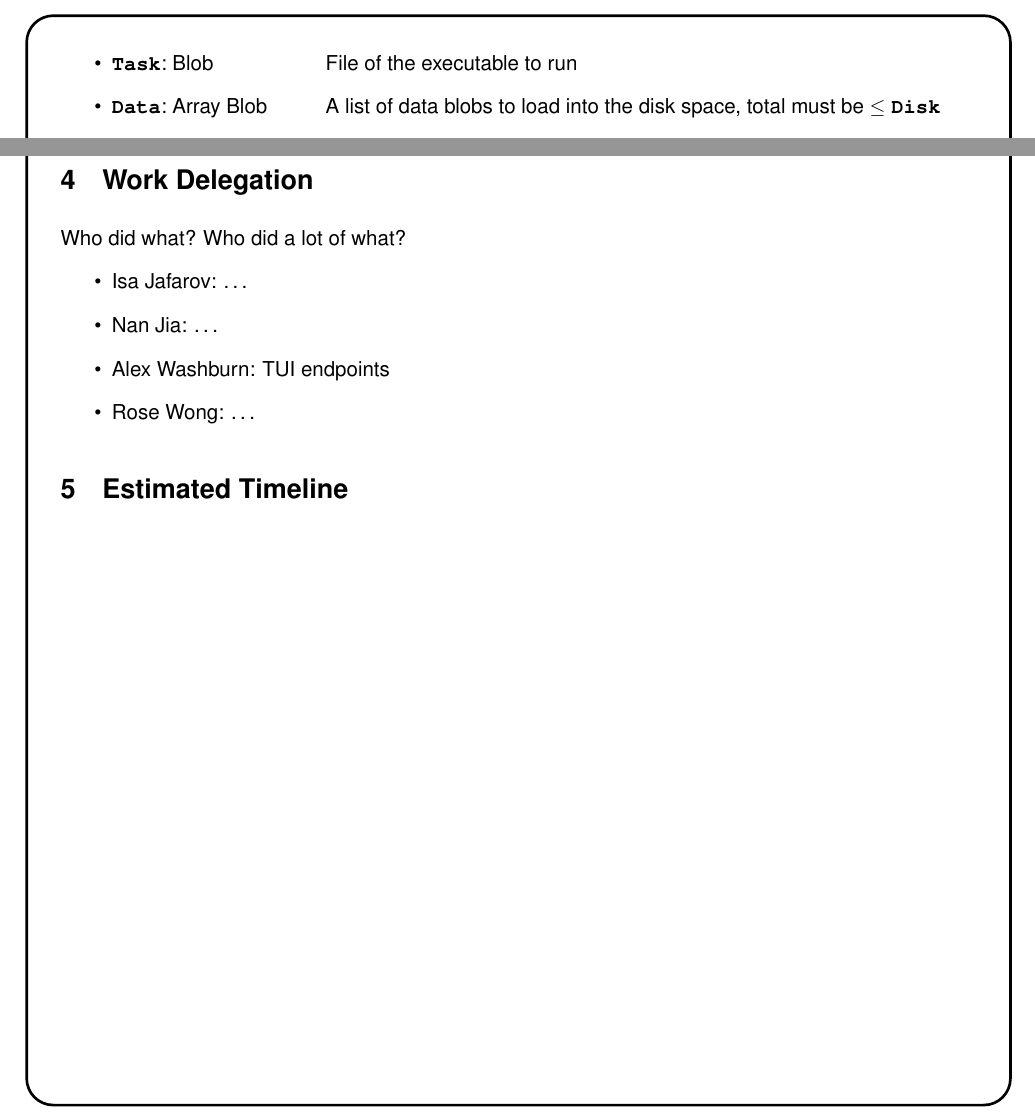
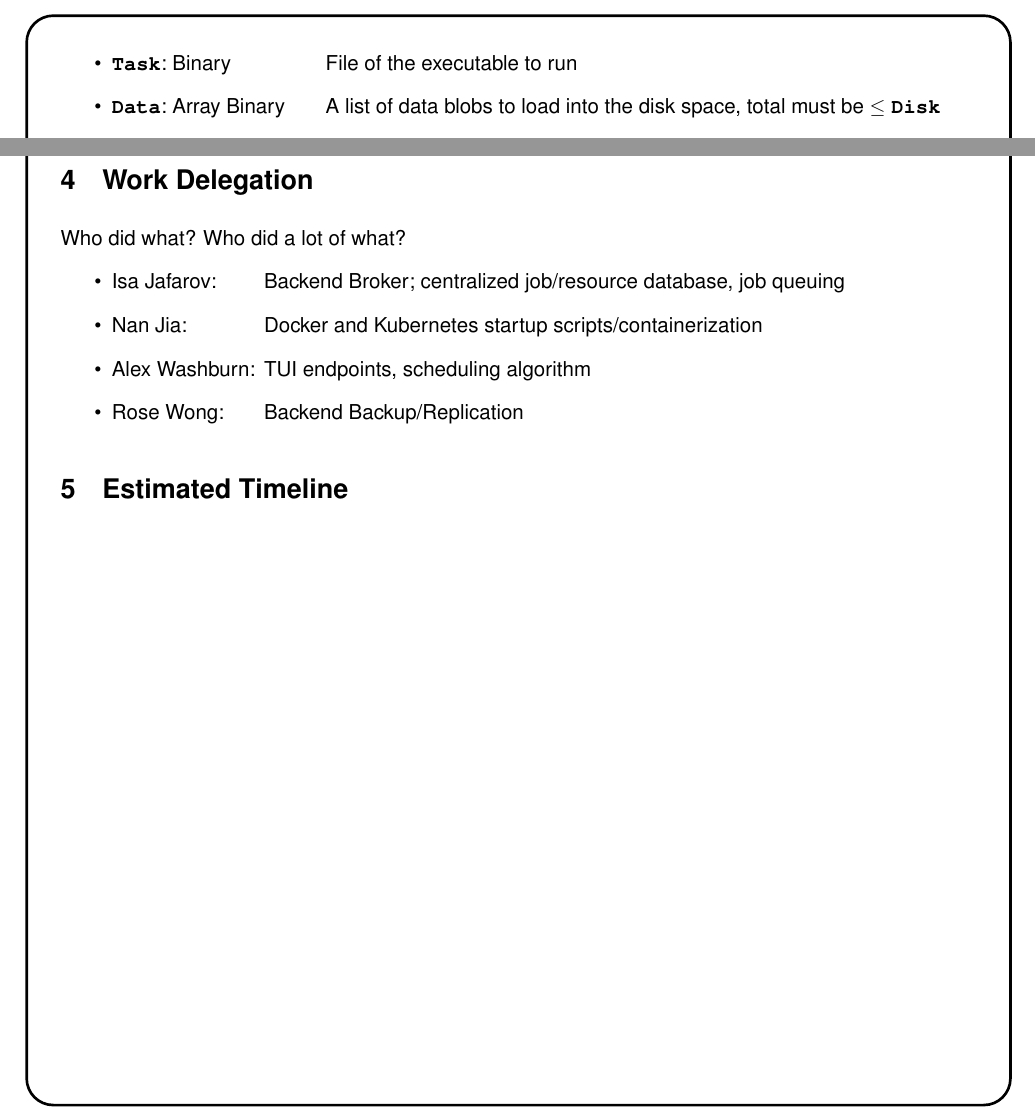
Before and after one commit to recursion-ninja/CSc-85011-Distributed-Computing-Project, a LaTeX document (tex/Project-Plan.tex): two parts of page 3 of 3, joined at a grey line, cut so that both start at the same text. Compiled offline with pdfLaTeX.

Commit message:
Adding in workload delegation.

```diff
--- a/tex/Project-Plan.tex
+++ b/tex/Project-Plan.tex
@@ -21,6 +21,7 @@
 \newcommand{\KeyWord}[1]{\textbf{\texttt{#1}}}
 \newcommand{\KeyValuePair}[2]{\KeyWord{#1}\;:\qquad#2}
 \newcommand{\KeyTypeValuePair}[3]{\KeyWord{#1}:~\makebox[2cm][l]{#2}~\qquad#3}
+\newcommand{\WorkloadStudentTaksPair}[2]{\makebox[2.75cm][l]{#1:}~#2}
 
 \begin{document}
 \setlength{\belowdisplayskip}{0pt} \setlength{\belowdisplayshortskip}{1pt}
@@ -75,8 +76,8 @@ A \KeyWord{Job} contains the following information:
 \item \KeyTypeValuePair{RAM~}{$\text{MiB } \in \PosInt$}{Memory requirements in MiB}
 \item \KeyTypeValuePair{CPUs}{$\PosInt$}{number of CPU cores/threads}
 \item \KeyTypeValuePair{GPUs}{$\Nat$}{GPU requirements}
-\item \KeyTypeValuePair{Task}{Blob}{File of the executable to run}
-\item \KeyTypeValuePair{Data}{Array Blob}{A list of data blobs to load into the disk space, total must be $\le \KeyWord{Disk}$}
+\item \KeyTypeValuePair{Task}{Binary}{File of the executable to run}
+\item \KeyTypeValuePair{Data}{Array Binary}{A list of data blobs to load into the disk space, total must be $\le \KeyWord{Disk}$}
 \end{itemize}
 
 The \KeyWord{Broker} can process a \KeyWord{Job}, and decide which resources to allocate to fulfill the job request across the \KeyWord{Domain}s.
@@ -98,10 +99,10 @@ Subsequently, the \KeyWord{Job} information is encoded as JSON by the endpoint a
 Who did what? Who did a lot of what?
 
 \begin{itemize}
-\item Isa Jafarov: \ldots
-\item Nan Jia: \ldots
-\item Alex Washburn: TUI endpoints
-\item Rose Wong: \ldots
+\item \WorkloadStudentTaksPair{Isa Jafarov}{Backend Broker; centralized job/resource database, job queuing}
+\item \WorkloadStudentTaksPair{Nan Jia}{Docker and Kubernetes startup scripts/containerization}
+\item \WorkloadStudentTaksPair{Alex Washburn}{TUI endpoints, scheduling algorithm}
+\item \WorkloadStudentTaksPair{Rose Wong}{Backend Backup/Replication}
 \end{itemize}
 
 
```
